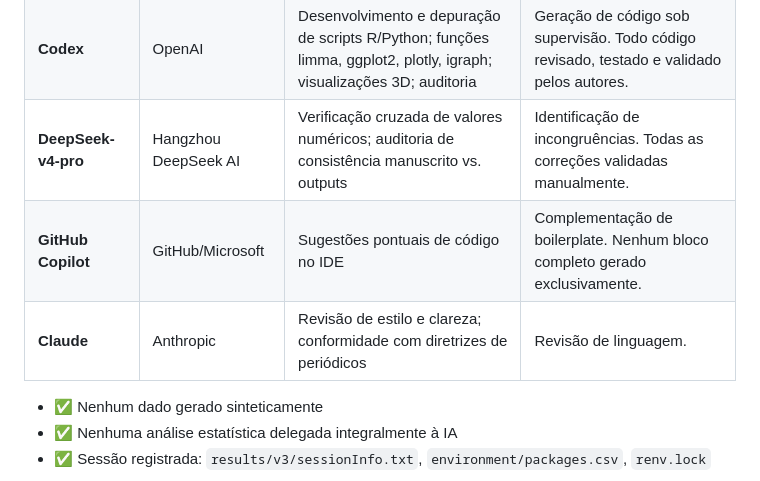
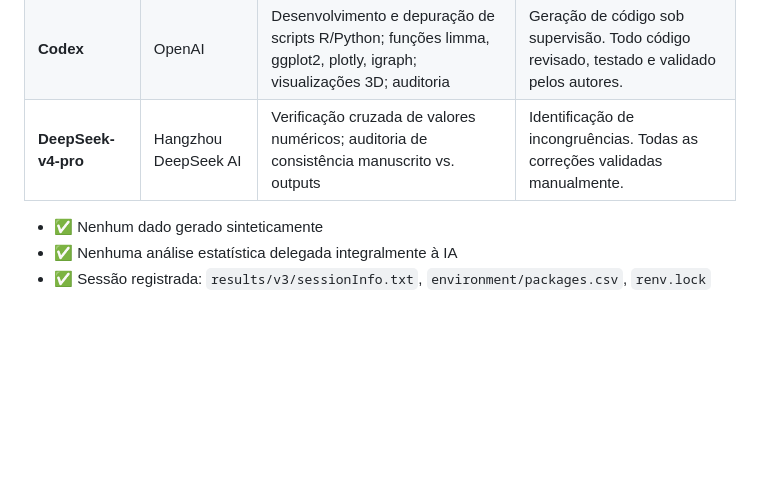
Before and after one commit to santosry/KIRP-Glycolysis-Transcriptomics, a Markdown page: README.md, the part around the change. Drawn GitHub-style; blank space fills up the shorter version.

Commit message:
Remove Copilot and Claude from AI declaration (not used)

```diff
--- a/README.md
+++ b/README.md
@@ -428,9 +428,6 @@ Ferramentas de IA generativa foram utilizadas como recursos de apoio, sem substi
 | **ChatGPT-5.5** | OpenAI | Redação e revisão do manuscrito; estrutura argumentativa; ABNT/Vancouver | Assistência na redação científica. Nenhum dado ou análise foi gerado por esta ferramenta. |
 | **Codex** | OpenAI | Desenvolvimento e depuração de scripts R/Python; funções limma, ggplot2, plotly, igraph; visualizações 3D; auditoria | Geração de código sob supervisão. Todo código revisado, testado e validado pelos autores. |
 | **DeepSeek-v4-pro** | Hangzhou DeepSeek AI | Verificação cruzada de valores numéricos; auditoria de consistência manuscrito vs. outputs | Identificação de incongruências. Todas as correções validadas manualmente. |
-| **GitHub Copilot** | GitHub/Microsoft | Sugestões pontuais de código no IDE | Complementação de boilerplate. Nenhum bloco completo gerado exclusivamente. |
-| **Claude** | Anthropic | Revisão de estilo e clareza; conformidade com diretrizes de periódicos | Revisão de linguagem. |
-
 - ✅ Nenhum dado gerado sinteticamente
 - ✅ Nenhuma análise estatística delegada integralmente à IA
 - ✅ Sessão registrada: `results/v3/sessionInfo.txt`, `environment/packages.csv`, `renv.lock`
```
